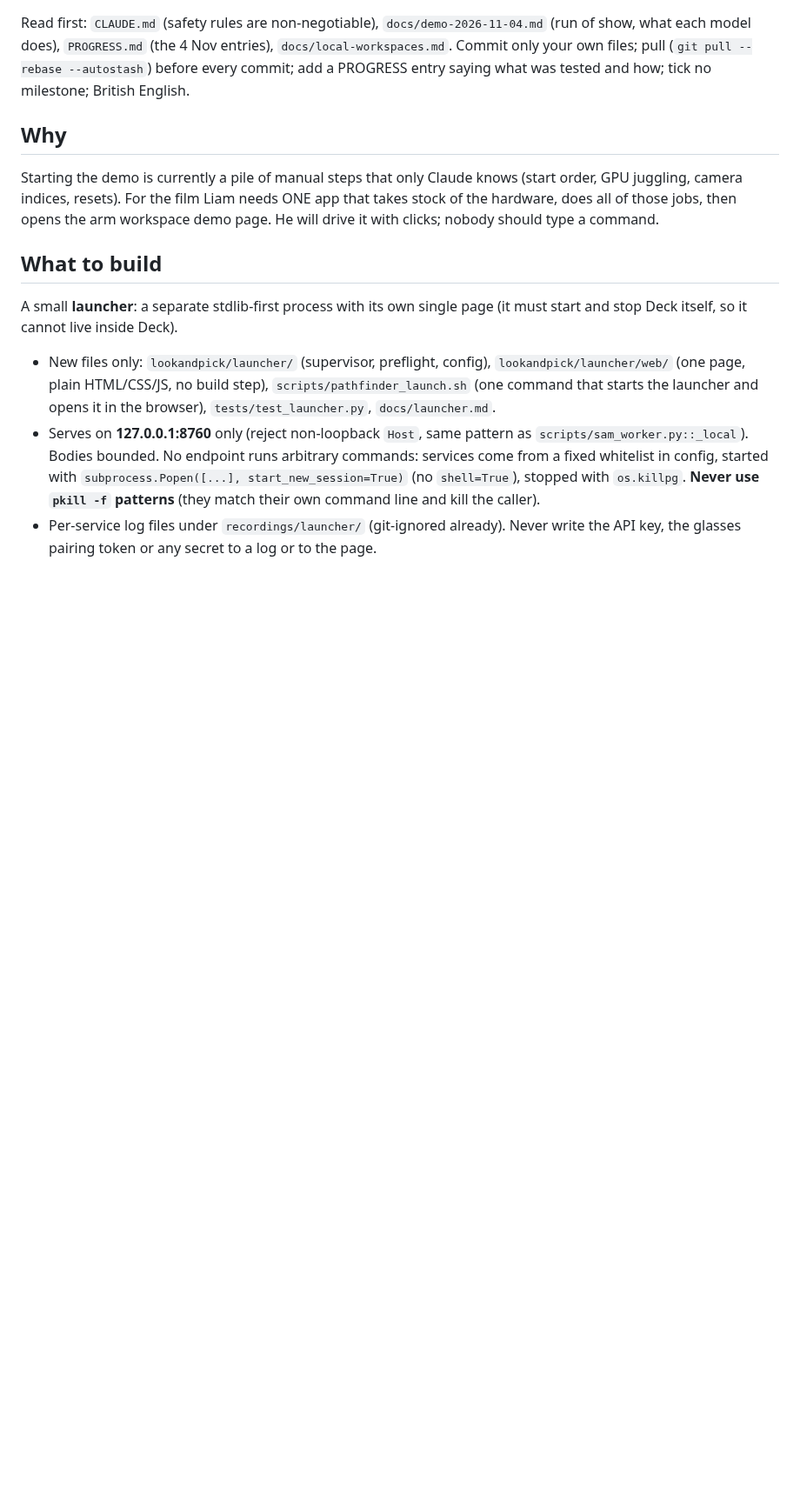
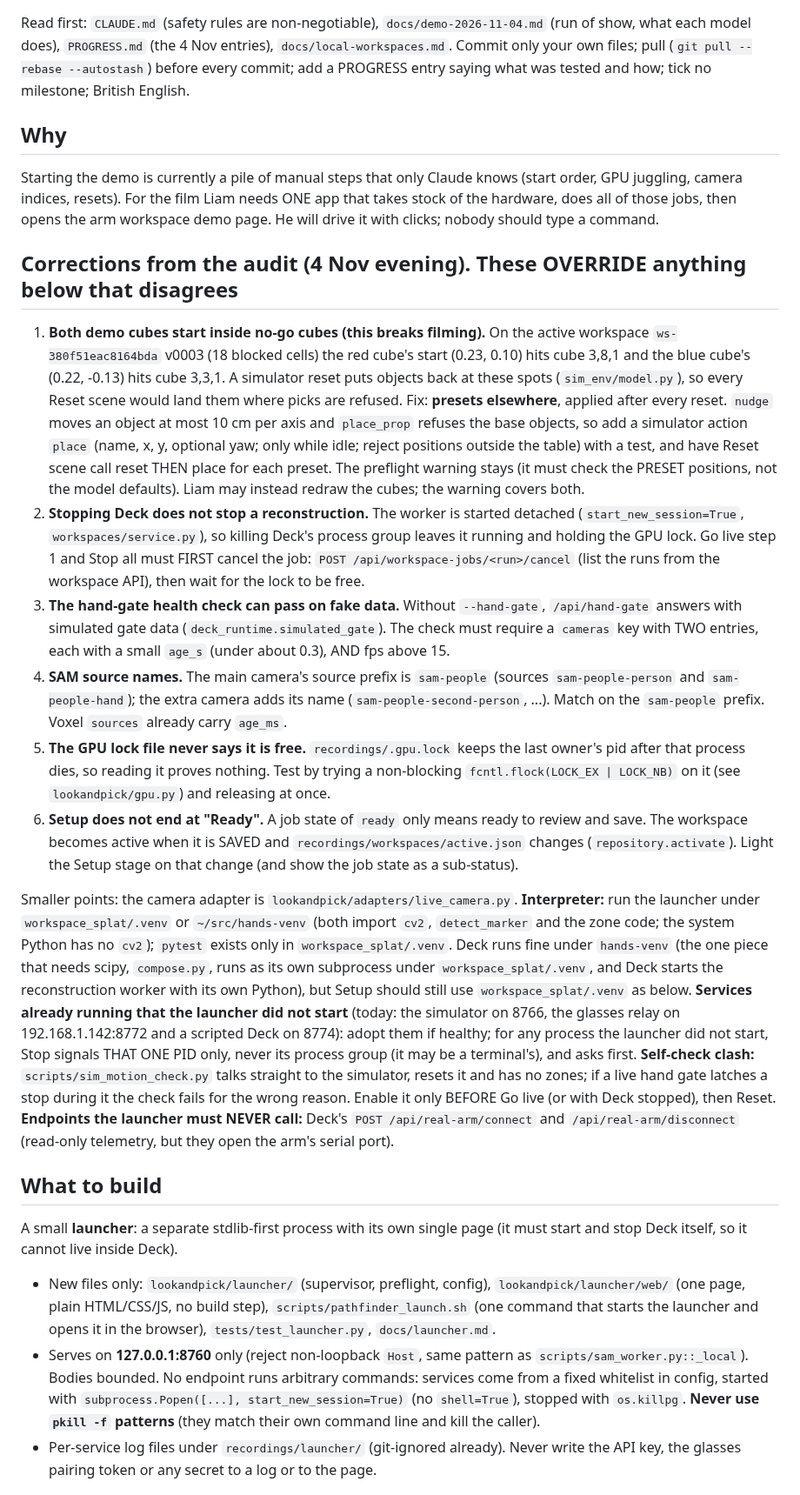
Before and after one commit to Liamostudio/Pathfinder, a Markdown page: docs/codex-brief-launcher-2026-11-04.md, the part around one of its changes. Shown at 87% size. Drawn GitHub-style; blank space fills up the shorter version.

Commit message:
Launcher brief: corrections from the audit (preset positions, reconstruction cancel, hand-gate and lock checks)
Co-Authored-By: Claude Sonnet 5.5 <noreply@anthropic.com>

```diff
--- a/docs/codex-brief-launcher-2026-11-04.md
+++ b/docs/codex-brief-launcher-2026-11-04.md
@@ -5,6 +5,17 @@ Read first: `CLAUDE.md` (safety rules are non-negotiable), `docs/demo-2026-11-04
 ## Why
 
 Starting the demo is currently a pile of manual steps that only Claude knows (start order, GPU juggling, camera indices, resets). For the film Liam needs ONE app that takes stock of the hardware, does all of those jobs, then opens the arm workspace demo page. He will drive it with clicks; nobody should type a command.
+
+## Corrections from the audit (4 Nov evening). These OVERRIDE anything below that disagrees
+
+1. **Both demo cubes start inside no-go cubes (this breaks filming).** On the active workspace `ws-380f51eac8164bda` v0003 (18 blocked cells) the red cube's start (0.23, 0.10) hits cube 3,8,1 and the blue cube's (0.22, -0.13) hits cube 3,3,1. A simulator reset puts objects back at these spots (`sim_env/model.py`), so every Reset scene would land them where picks are refused. Fix: **presets elsewhere**, applied after every reset. `nudge` moves an object at most 10 cm per axis and `place_prop` refuses the base objects, so add a simulator action `place` (name, x, y, optional yaw; only while idle; reject positions outside the table) with a test, and have Reset scene call reset THEN place for each preset. The preflight warning stays (it must check the PRESET positions, not the model defaults). Liam may instead redraw the cubes; the warning covers both.
+2. **Stopping Deck does not stop a reconstruction.** The worker is started detached (`start_new_session=True`, `workspaces/service.py`), so killing Deck's process group leaves it running and holding the GPU lock. Go live step 1 and Stop all must FIRST cancel the job: `POST /api/workspace-jobs/<run>/cancel` (list the runs from the workspace API), then wait for the lock to be free.
+3. **The hand-gate health check can pass on fake data.** Without `--hand-gate`, `/api/hand-gate` answers with simulated gate data (`deck_runtime.simulated_gate`). The check must require a `cameras` key with TWO entries, each with a small `age_s` (under about 0.3), AND fps above 15.
+4. **SAM source names.** The main camera's source prefix is `sam-people` (sources `sam-people-person` and `sam-people-hand`); the extra camera adds its name (`sam-people-second-person`, ...). Match on the `sam-people` prefix. Voxel `sources` already carry `age_ms`.
+5. **The GPU lock file never says it is free.** `recordings/.gpu.lock` keeps the last owner's pid after that process dies, so reading it proves nothing. Test by trying a non-blocking `fcntl.flock(LOCK_EX | LOCK_NB)` on it (see `lookandpick/gpu.py`) and releasing at once.
+6. **Setup does not end at "Ready".** A job state of `ready` only means ready to review and save. The workspace becomes active when it is SAVED and `recordings/workspaces/active.json` changes (`repository.activate`). Light the Setup stage on that change (and show the job state as a sub-status).
+
+Smaller points: the camera adapter is `lookandpick/adapters/live_camera.py`. **Interpreter:** run the launcher under `workspace_splat/.venv` or `~/src/hands-venv` (both import `cv2`, `detect_marker` and the zone code; the system Python has no `cv2`); `pytest` exists only in `workspace_splat/.venv`. Deck runs fine under `hands-venv` (the one piece that needs scipy, `compose.py`, runs as its own subprocess under `workspace_splat/.venv`, and Deck starts the reconstruction worker with its own Python), but Setup should still use `workspace_splat/.venv` as below. **Services already running that the launcher did not start** (today: the simulator on 8766, the glasses relay on 192.168.1.142:8772 and a scripted Deck on 8774): adopt them if healthy; for any process the launcher did not start, Stop signals THAT ONE PID only, never its process group (it may be a terminal's), and asks first. **Self-check clash:** `scripts/sim_motion_check.py` talks straight to the simulator, resets it and has no zones; if a live hand gate latches a stop during it the check fails for the wrong reason. Enable it only BEFORE Go live (or with Deck stopped), then Reset. **Endpoints the launcher must NEVER call:** Deck's `POST /api/real-arm/connect` and `/api/real-arm/disconnect` (read-only telemetry, but they open the arm's serial port).
 
 ## What to build
 
```
Also changed, not shown: other parts of docs/codex-brief-launcher-2026-11-04.md (+8 -8 lines).
